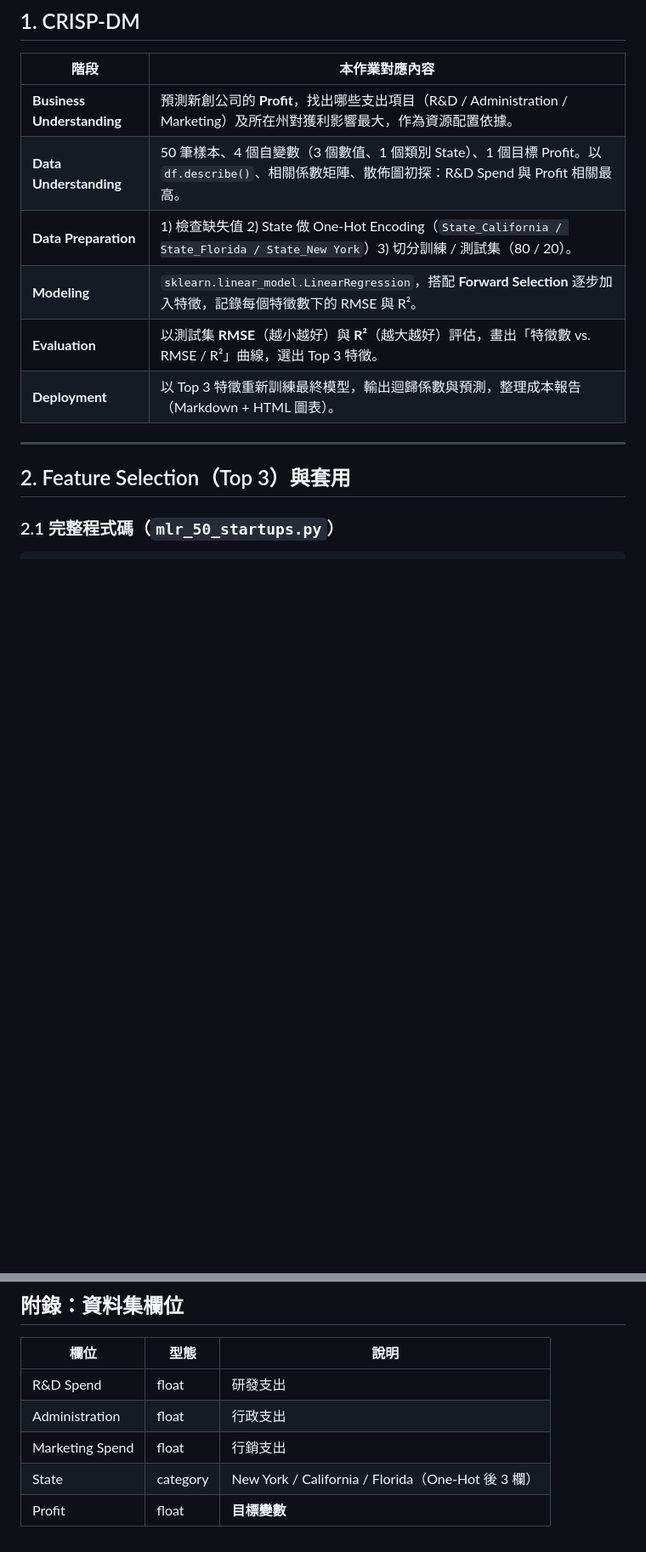
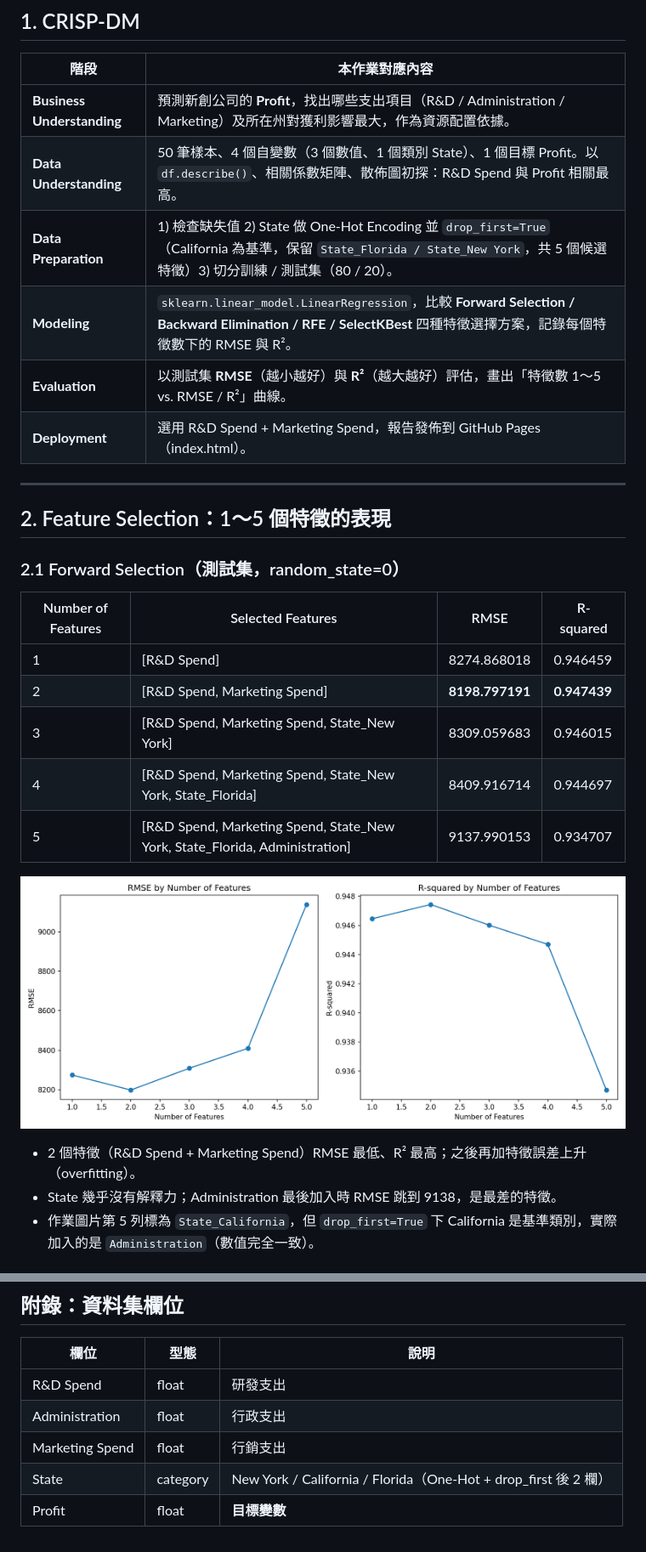
Before and after one commit to Kuonaiwei1126/50startup, a Markdown page: MLR_50_Startups_作業.md, 2 parts joined by grey strips. Shown at 85% size. Rendered like a GitHub page; pictures changed too: images/rmse_r2_by_features.png; blank space fills up the shorter version.

```diff
--- a/MLR_50_Startups_作業.md
+++ b/MLR_50_Startups_作業.md
@@ -12,13 +12,28 @@
 |---|---|
 | **Business Understanding** | 預測新創公司的 **Profit**，找出哪些支出項目（R&D / Administration / Marketing）及所在州對獲利影響最大，作為資源配置依據。 |
 | **Data Understanding** | 50 筆樣本、4 個自變數（3 個數值、1 個類別 State）、1 個目標 Profit。以 `df.describe()`、相關係數矩陣、散佈圖初探：R&D Spend 與 Profit 相關最高。 |
-| **Data Preparation** | 1) 檢查缺失值 2) State 做 One-Hot Encoding（`State_California / State_Florida / State_New York`）3) 切分訓練 / 測試集（80 / 20）。 |
-| **Modeling** | `sklearn.linear_model.LinearRegression`，搭配 **Forward Selection** 逐步加入特徵，記錄每個特徵數下的 RMSE 與 R²。 |
-| **Evaluation** | 以測試集 **RMSE**（越小越好）與 **R²**（越大越好）評估，畫出「特徵數 vs. RMSE / R²」曲線，選出 Top 3 特徵。 |
-| **Deployment** | 以 Top 3 特徵重新訓練最終模型，輸出迴歸係數與預測，整理成本報告（Markdown + HTML 圖表）。 |
+| **Data Preparation** | 1) 檢查缺失值 2) State 做 One-Hot Encoding 並 `drop_first=True`（California 為基準，保留 `State_Florida / State_New York`，共 5 個候選特徵）3) 切分訓練 / 測試集（80 / 20）。 |
+| **Modeling** | `sklearn.linear_model.LinearRegression`，比較 **Forward Selection / Backward Elimination / RFE / SelectKBest** 四種特徵選擇方案，記錄每個特徵數下的 RMSE 與 R²。 |
+| **Evaluation** | 以測試集 **RMSE**（越小越好）與 **R²**（越大越好）評估，畫出「特徵數 1～5 vs. RMSE / R²」曲線。 |
+| **Deployment** | 選用 R&D Spend + Marketing Spend，報告發佈到 GitHub Pages（index.html）。 |
 
 ---
 
-## 2. Feature Selection（Top 3）與套用
+## 2. Feature Selection：1～5 個特徵的表現
 
-### 2.1 完整程式碼（`mlr_50_startups.py`）
+### 2.1 Forward Selection（測試集，random_state=0）
+
+| Number of Features | Selected Features | RMSE | R-squared |
+|---|---|---|---|
+| 1 | [R&D Spend] | 8274.868018 | 0.946459 |
+| 2 | [R&D Spend, Marketing Spend] | **8198.797191** | **0.947439** |
+| 3 | [R&D Spend, Marketing Spend, State_New York] | 8309.059683 | 0.946015 |
+| 4 | [R&D Spend, Marketing Spend, State_New York, State_Florida] | 8409.916714 | 0.944697 |
+| 5 | [R&D Spend, Marketing Spend, State_New York, State_Florida, Administration] | 9137.990153 | 0.934707 |
+
+![RMSE and R-squared](images/rmse_r2_by_features.png)
+
+- 2 個特徵（R&D Spend + Marketing Spend）RMSE 最低、R² 最高；之後再加特徵誤差上升（overfitting）。
+- State 幾乎沒有解釋力；Administration 最後加入時 RMSE 跳到 9138，是最差的特徵。
+- 作業圖片第 5 列標為 `State_California`，但 `drop_first=True` 下 California 是基準類別，實際加入的是 `Administration`（數值完全一致）。
+
@@ -153,5 +180,5 @@ result.to_html("images/feature_selection_table.html", index=False)
 | R&D Spend | float | 研發支出 |
 | Administration | float | 行政支出 |
 | Marketing Spend | float | 行銷支出 |
-| State | category | New York / California / Florida（One-Hot 後 3 欄） |
+| State | category | New York / California / Florida（One-Hot + drop_first 後 2 欄） |
 | Profit | float | **目標變數** |
```
Also changed, not shown: other parts of MLR_50_Startups_作業.md (+85 -73 lines), images/scheme_comparison.png (added), 4 other files.
